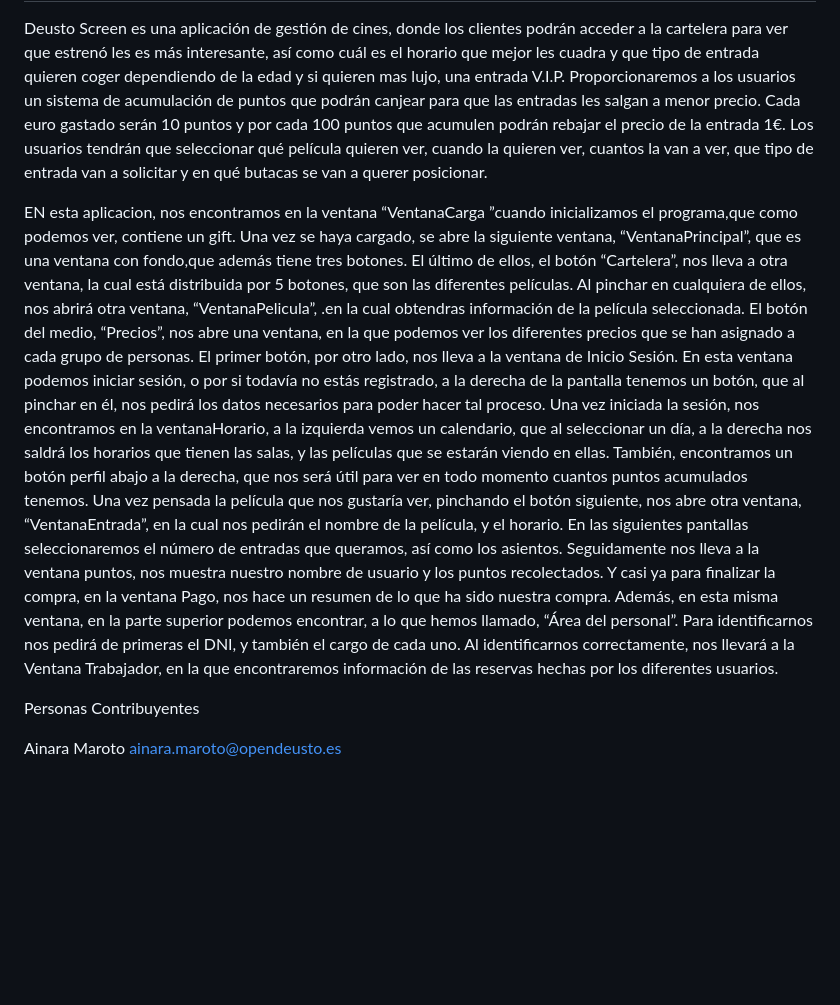
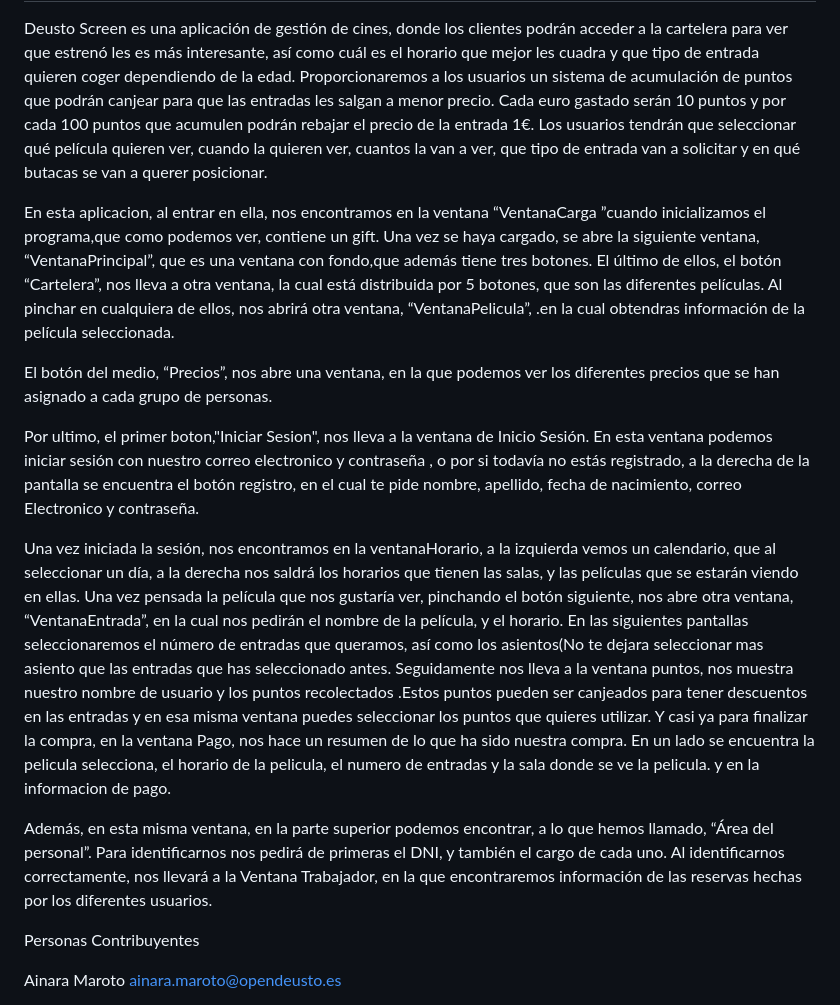
Before and after one commit to Diegogoyo1/Proyecto-DeustoScreen, a Markdown page: README.md, the part around the change. GitHub-like rendering; blank space fills up the shorter version.

Commit message:
actualizacion del README.md

```diff
--- a/README.md
+++ b/README.md
@@ -3,7 +3,7 @@
 Deusto Screen es una aplicación de gestión de cines, donde los clientes podrán
 acceder a la cartelera para ver que estrenó les es más interesante, así como cuál
 es el horario que mejor les cuadra y que tipo de entrada quieren coger
-dependiendo de la edad y si quieren mas lujo, una entrada V.I.P.
+dependiendo de la edad.
 Proporcionaremos a los usuarios un sistema de acumulación de puntos que
 podrán canjear para que las entradas les salgan a menor precio. Cada euro
 gastado serán 10 puntos y por cada 100 puntos que acumulen podrán rebajar el
@@ -12,17 +12,19 @@ quieren ver, cuando la quieren ver, cuantos la van a ver, que tipo de entrada va
 a solicitar y en qué butacas se van a querer posicionar.
 
 
-EN esta aplicacion, nos encontramos en la ventana “VentanaCarga ”cuando inicializamos el programa,que como podemos ver,  contiene un gift. Una vez se haya cargado, se abre la siguiente ventana,
+En esta aplicacion, al entrar en ella, nos encontramos en la ventana “VentanaCarga ”cuando inicializamos el programa,que como podemos ver,  contiene un gift. Una vez se haya cargado, se abre la siguiente ventana,
 “VentanaPrincipal”, que es una ventana con fondo,que además tiene tres botones. El último de ellos,  el botón “Cartelera”, nos lleva a otra ventana, la cual está distribuida por 5 botones,
 que son las diferentes películas. Al pinchar en cualquiera de ellos, nos abrirá otra ventana, “VentanaPelicula”, .en la cual obtendras información de la película seleccionada.
+
 El botón del medio, “Precios”, nos abre una ventana, en la que podemos ver los diferentes precios que se han asignado a cada grupo de personas.
-El primer botón, por otro lado, nos lleva a la ventana de Inicio Sesión. En esta ventana podemos iniciar sesión, o por si todavía no estás registrado, a la derecha de la pantalla tenemos un botón,
-que al pinchar en él, nos pedirá los datos necesarios para poder hacer tal proceso. Una vez iniciada la sesión, nos encontramos en la ventanaHorario, a la izquierda vemos un calendario, que al seleccionar un día, a la derecha nos saldrá los horarios que tienen las salas,
-y las películas que se estarán viendo en ellas. También, encontramos un botón perfil abajo a la derecha, que nos será útil para ver en todo momento cuantos puntos acumulados tenemos. Una vez pensada la película que nos gustaría ver, pinchando el botón siguiente, nos abre otra ventana,
+
+Por ultimo, el primer boton,"Iniciar Sesion", nos lleva a la ventana de Inicio Sesión. En esta ventana podemos iniciar sesión con nuestro correo electronico y contraseña , o por si todavía no estás registrado, a la derecha de la pantalla se encuentra el botón registro, en el cual te pide nombre, apellido, fecha de nacimiento, correo Electronico y contraseña.
+
+Una vez iniciada la sesión, nos encontramos en la ventanaHorario, a la izquierda vemos un calendario, que al seleccionar un día, a la derecha nos saldrá los horarios que tienen las salas, y las películas que se estarán viendo en ellas. Una vez pensada la película que nos gustaría ver, pinchando el botón siguiente, nos abre otra ventana,
 “VentanaEntrada”, en la cual nos pedirán el nombre de la película, y el horario. En las siguientes pantallas seleccionaremos el número de entradas que queramos,
-así como los asientos. Seguidamente nos lleva a la ventana puntos, nos muestra nuestro nombre de usuario y los puntos recolectados. Y casi ya para finalizar la compra, en la ventana Pago, nos hace un resumen de lo que ha sido nuestra compra.
-Además, en esta misma ventana, en la parte superior podemos encontrar, a lo que hemos llamado, “Área del personal”. Para identificarnos nos pedirá de primeras el DNI, y también el cargo de cada uno. Al identificarnos correctamente,
-nos llevará a la Ventana Trabajador, en la que encontraremos información de las reservas hechas por los diferentes usuarios.
+así como los asientos(No te dejara seleccionar mas asiento que las entradas que has seleccionado antes. Seguidamente nos lleva a la ventana puntos, nos muestra nuestro nombre de usuario y los puntos recolectados .Estos puntos pueden ser canjeados para tener descuentos en las entradas y en esa misma ventana puedes seleccionar los puntos que quieres utilizar. Y casi ya para finalizar la compra, en la ventana Pago, nos hace un resumen de lo que ha sido nuestra compra. En un lado se encuentra la pelicula selecciona, el horario de la pelicula, el numero de entradas y la sala donde se ve la pelicula. y en la informacion de pago.
+
+Además, en esta misma ventana, en la parte superior podemos encontrar, a lo que hemos llamado, “Área del personal”. Para identificarnos nos pedirá de primeras el DNI, y también el cargo de cada uno. Al identificarnos correctamente, nos llevará a la Ventana Trabajador, en la que encontraremos información de las reservas hechas por los diferentes usuarios.
 
 Personas Contribuyentes
 
```
